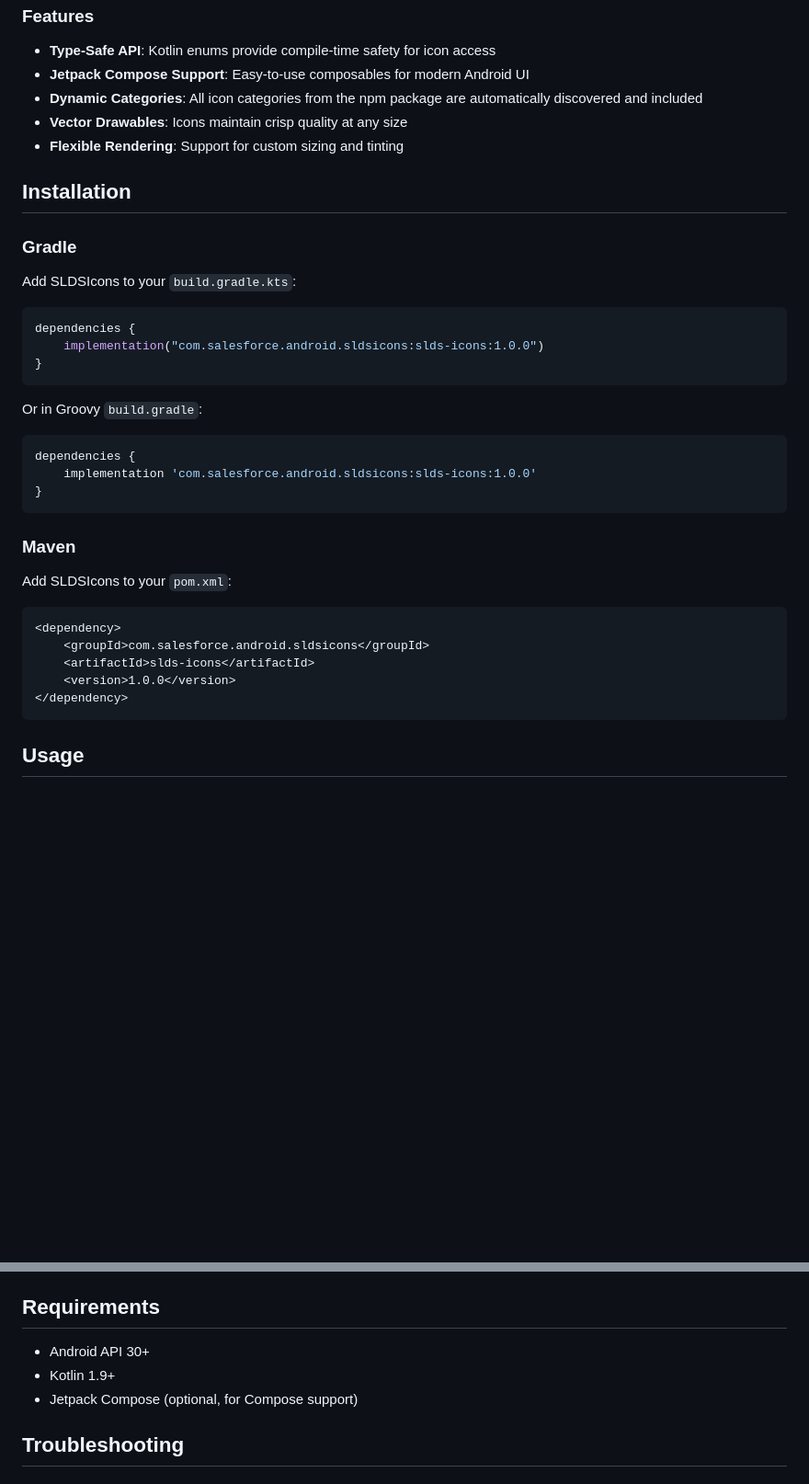
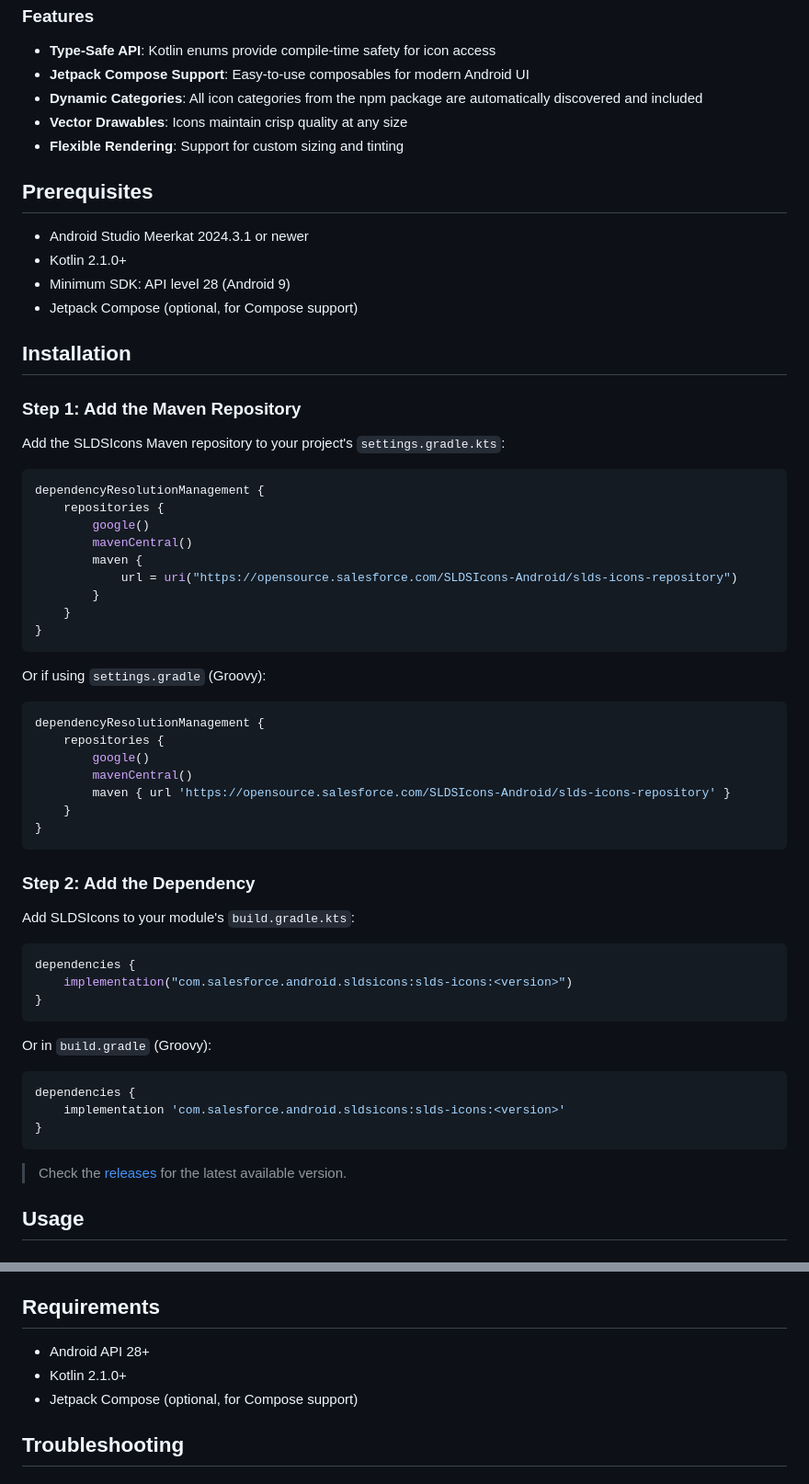
Before and after one commit to salesforce/SLDSIcons-Android, a Markdown page: README.md, 2 parts joined by grey strips. Shown at 92% size. GitHub-like rendering; blank space fills up the shorter version.

Commit message:
Update README with correct Maven setup and prerequisites
- Add settings.gradle.kts Maven repository configuration
- Make version generic in dependency examples
- Update prerequisites to reflect actual dependency versions
- Add step-by-step installation guide with Kotlin DSL and Groovy examples

````diff
--- a/README.md
+++ b/README.md
@@ -14,37 +14,62 @@ SLDSIcons is a pre-compiled binary library (AAR) that provides type-safe Kotlin
 - **Vector Drawables**: Icons maintain crisp quality at any size
 - **Flexible Rendering**: Support for custom sizing and tinting
 
+## Prerequisites
+
+- Android Studio Meerkat 2024.3.1 or newer
+- Kotlin 2.1.0+
+- Minimum SDK: API level 28 (Android 9)
+- Jetpack Compose (optional, for Compose support)
+
 ## Installation
 
-### Gradle
+### Step 1: Add the Maven Repository
 
-Add SLDSIcons to your `build.gradle.kts`:
+Add the SLDSIcons Maven repository to your project's `settings.gradle.kts`:
+
+```kotlin
+dependencyResolutionManagement {
+    repositories {
+        google()
+        mavenCentral()
+        maven {
+            url = uri("https://opensource.salesforce.com/SLDSIcons-Android/slds-icons-repository")
+        }
+    }
+}
+```
+
+Or if using `settings.gradle` (Groovy):
+
+```groovy
+dependencyResolutionManagement {
+    repositories {
+        google()
+        mavenCentral()
+        maven { url 'https://opensource.salesforce.com/SLDSIcons-Android/slds-icons-repository' }
+    }
+}
+```
+
+### Step 2: Add the Dependency
+
+Add SLDSIcons to your module's `build.gradle.kts`:
 
 ```kotlin
 dependencies {
-    implementation("com.salesforce.android.sldsicons:slds-icons:1.0.0")
+    implementation("com.salesforce.android.sldsicons:slds-icons:<version>")
 }
 ```
 
-Or in Groovy `build.gradle`:
+Or in `build.gradle` (Groovy):
 
-```gradle
+```groovy
 dependencies {
-    implementation 'com.salesforce.android.sldsicons:slds-icons:1.0.0'
+    implementation 'com.salesforce.android.sldsicons:slds-icons:<version>'
 }
 ```
 
-### Maven
-
-Add SLDSIcons to your `pom.xml`:
-
-```xml
-<dependency>
-    <groupId>com.salesforce.android.sldsicons</groupId>
-    <artifactId>slds-icons</artifactId>
-    <version>1.0.0</version>
-</dependency>
-```
+> Check the [releases](https://github.com/salesforce/SLDSIcons-Android/releases) for the latest available version.
 
 ## Usage
 
@@ -259,8 +284,8 @@ Icons can be used as follows:
 
 ## Requirements
 
-- Android API 30+
-- Kotlin 1.9+
+- Android API 28+
+- Kotlin 2.1.0+
 - Jetpack Compose (optional, for Compose support)
 
 ## Troubleshooting
````
